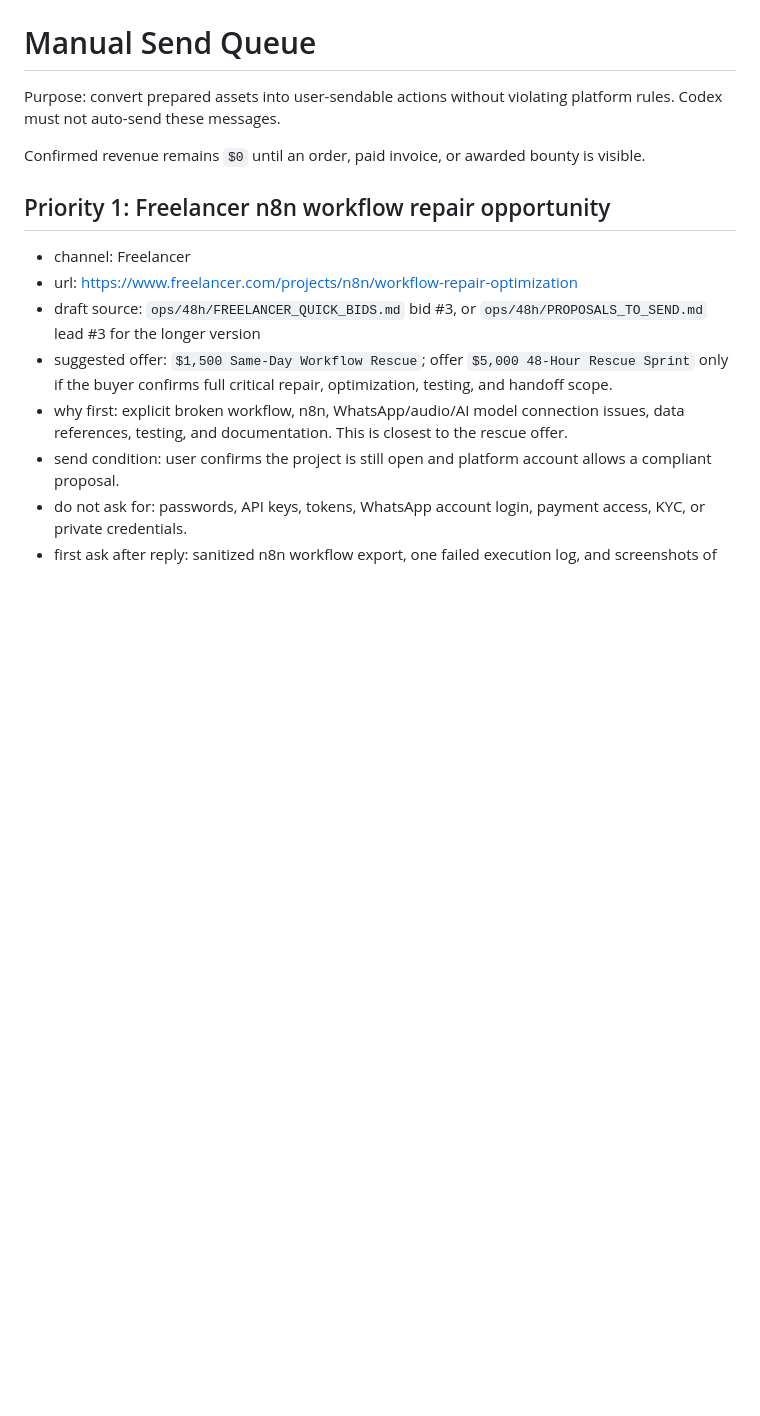
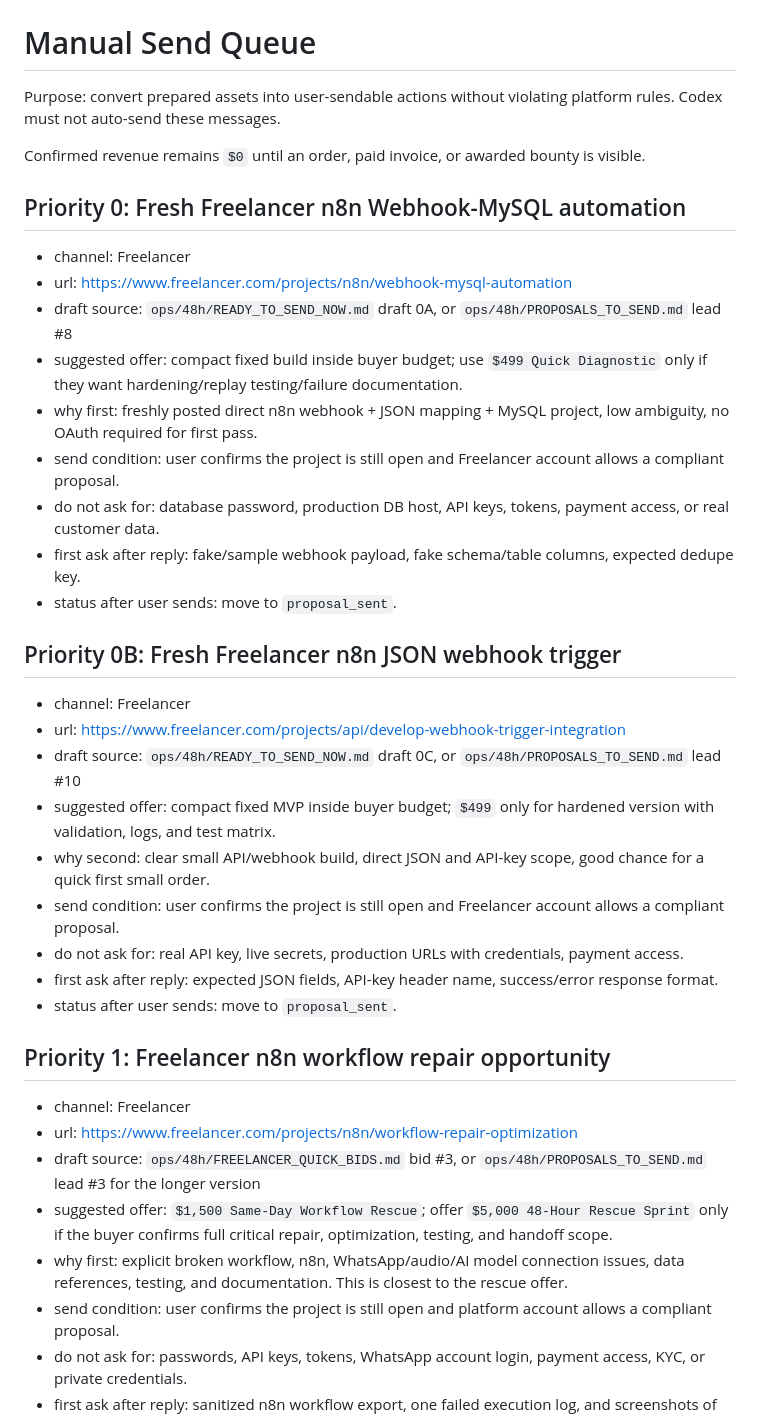
Before and after one commit to butianhua4/ai-agent-debug-kit, a Markdown page: ops/48h/SEND_QUEUE.md, the part around the change. Rendered like a GitHub page; blank space fills up the shorter version.

Commit message:
Prioritize fresh n8n send queue

```diff
--- a/ops/48h/SEND_QUEUE.md
+++ b/ops/48h/SEND_QUEUE.md
@@ -3,6 +3,30 @@
 Purpose: convert prepared assets into user-sendable actions without violating platform rules. Codex must not auto-send these messages.
 
 Confirmed revenue remains `$0` until an order, paid invoice, or awarded bounty is visible.
+
+## Priority 0: Fresh Freelancer n8n Webhook-MySQL automation
+
+- channel: Freelancer
+- url: https://www.freelancer.com/projects/n8n/webhook-mysql-automation
+- draft source: `ops/48h/READY_TO_SEND_NOW.md` draft 0A, or `ops/48h/PROPOSALS_TO_SEND.md` lead #8
+- suggested offer: compact fixed build inside buyer budget; use `$499 Quick Diagnostic` only if they want hardening/replay testing/failure documentation.
+- why first: freshly posted direct n8n webhook + JSON mapping + MySQL project, low ambiguity, no OAuth required for first pass.
+- send condition: user confirms the project is still open and Freelancer account allows a compliant proposal.
+- do not ask for: database password, production DB host, API keys, tokens, payment access, or real customer data.
+- first ask after reply: fake/sample webhook payload, fake schema/table columns, expected dedupe key.
+- status after user sends: move to `proposal_sent`.
+
+## Priority 0B: Fresh Freelancer n8n JSON webhook trigger
+
+- channel: Freelancer
+- url: https://www.freelancer.com/projects/api/develop-webhook-trigger-integration
+- draft source: `ops/48h/READY_TO_SEND_NOW.md` draft 0C, or `ops/48h/PROPOSALS_TO_SEND.md` lead #10
+- suggested offer: compact fixed MVP inside buyer budget; `$499` only for hardened version with validation, logs, and test matrix.
+- why second: clear small API/webhook build, direct JSON and API-key scope, good chance for a quick first small order.
+- send condition: user confirms the project is still open and Freelancer account allows a compliant proposal.
+- do not ask for: real API key, live secrets, production URLs with credentials, payment access.
+- first ask after reply: expected JSON fields, API-key header name, success/error response format.
+- status after user sends: move to `proposal_sent`.
 
 ## Priority 1: Freelancer n8n workflow repair opportunity
 
```
Also changed, not shown: ops/48h/READY_TO_SEND_NOW.md (+75 -3 lines).
